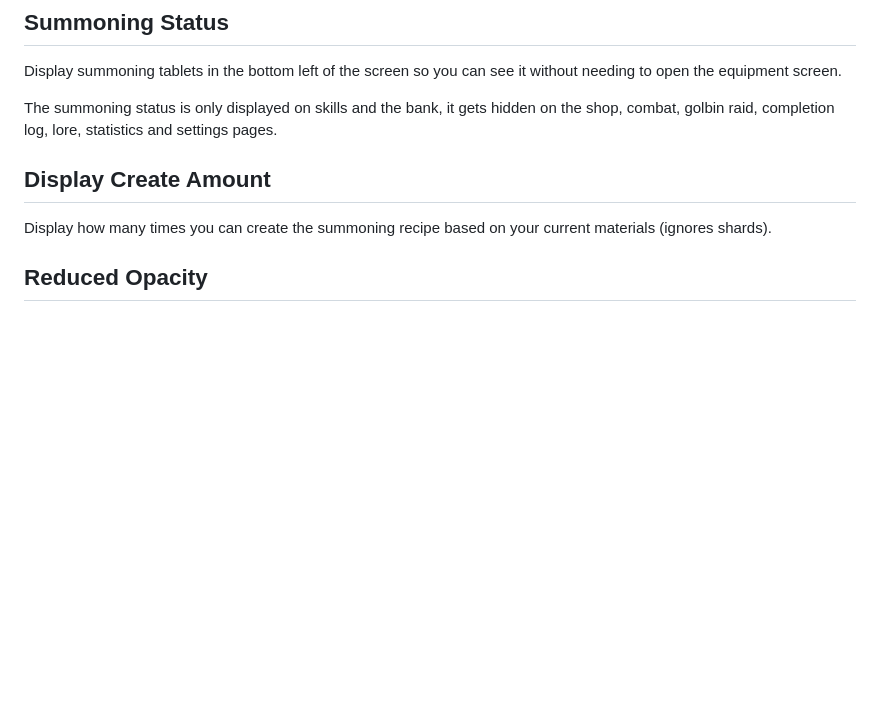
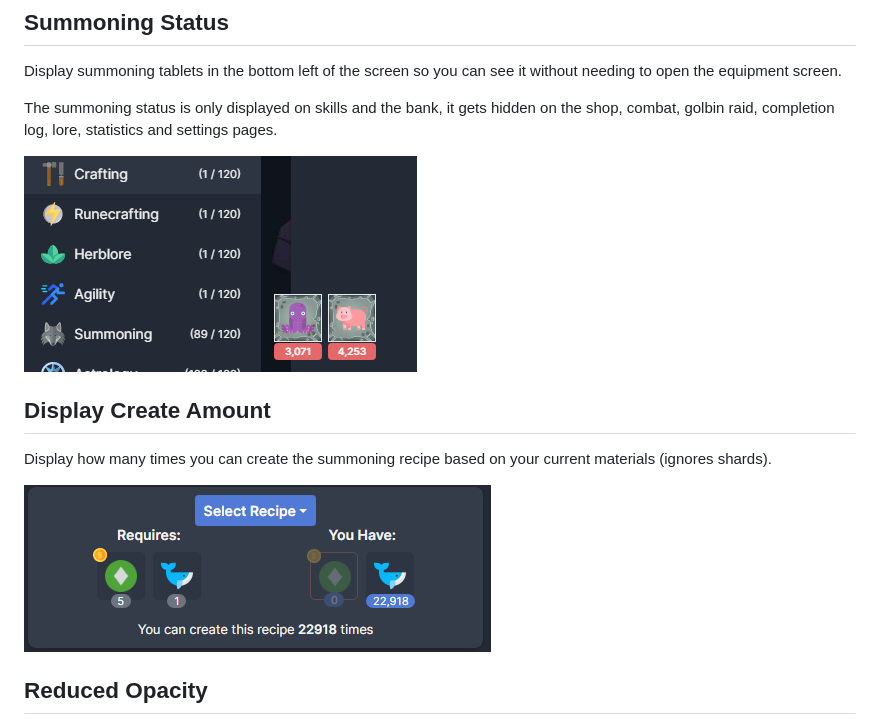
Before and after one commit to mythridium/summoning, a Markdown page: README.md, the part around the change. GitHub-like rendering; pictures changed too: images/summoning-status-4.png (added), images/summoning-status-5.png (added); blank space fills up the shorter version.

Commit message:
update images

```diff
--- a/README.md
+++ b/README.md
@@ -9,8 +9,12 @@ Display summoning tablets in the bottom left of the screen so you can see it wit
 
 The summoning status is only displayed on skills and the bank, it gets hidden on the shop, combat, golbin raid, completion log, lore, statistics and settings pages.
 
+![Summoning Status](images/summoning-status-4.png)
+
 ## Display Create Amount
 Display how many times you can create the summoning recipe based on your current materials (ignores shards).
+
+![Summoning Status](images/summoning-status-5.png)
 
 ## Reduced Opacity
 Reduces the opacity on recipes that you do not have any materials for. This makes it easier to locate recipes you do have materials for.
```
